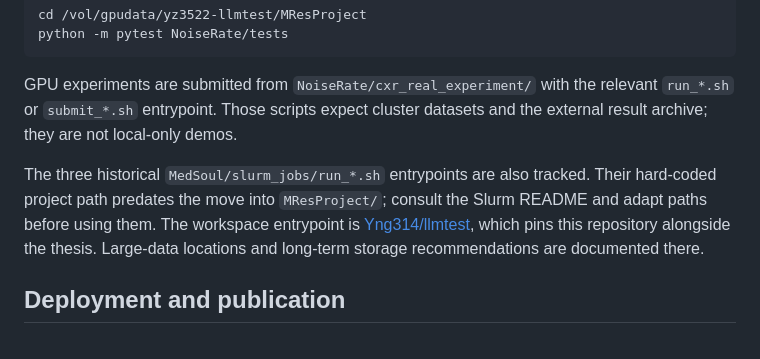
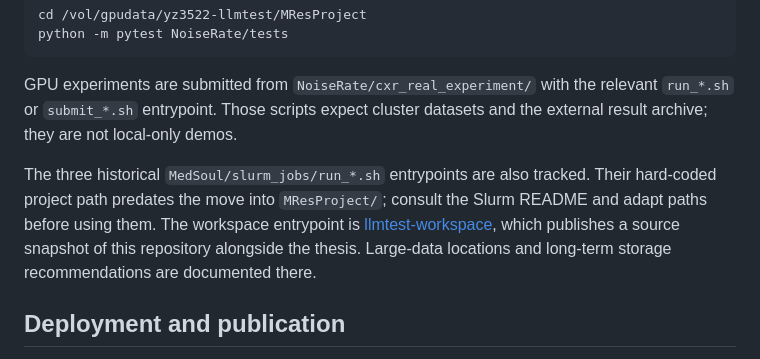
Before and after one commit to Yng314/MResProject, a Markdown page: README.md, the part around the change. GitHub-like rendering.

Commit message:
Link the public llmtest workspace snapshot

```diff
--- a/README.md
+++ b/README.md
@@ -45,7 +45,7 @@ python -m pytest NoiseRate/tests
 
 GPU experiments are submitted from `NoiseRate/cxr_real_experiment/` with the relevant `run_*.sh` or `submit_*.sh` entrypoint. Those scripts expect cluster datasets and the external result archive; they are not local-only demos.
 
-The three historical `MedSoul/slurm_jobs/run_*.sh` entrypoints are also tracked. Their hard-coded project path predates the move into `MResProject/`; consult the Slurm README and adapt paths before using them. The workspace entrypoint is [Yng314/llmtest](https://github.com/Yng314/llmtest), which pins this repository alongside the thesis. Large-data locations and long-term storage recommendations are documented there.
+The three historical `MedSoul/slurm_jobs/run_*.sh` entrypoints are also tracked. Their hard-coded project path predates the move into `MResProject/`; consult the Slurm README and adapt paths before using them. The workspace entrypoint is [llmtest-workspace](https://github.com/Yng314/MResProject/tree/llmtest-workspace), which publishes a source snapshot of this repository alongside the thesis. Large-data locations and long-term storage recommendations are documented there.
 
 ## Deployment and publication
 
```
Also changed, not shown: ARCHITECTURE.md (+1 -1 lines), NoiseRate/CONTEXT.md (+6 -5 lines).
